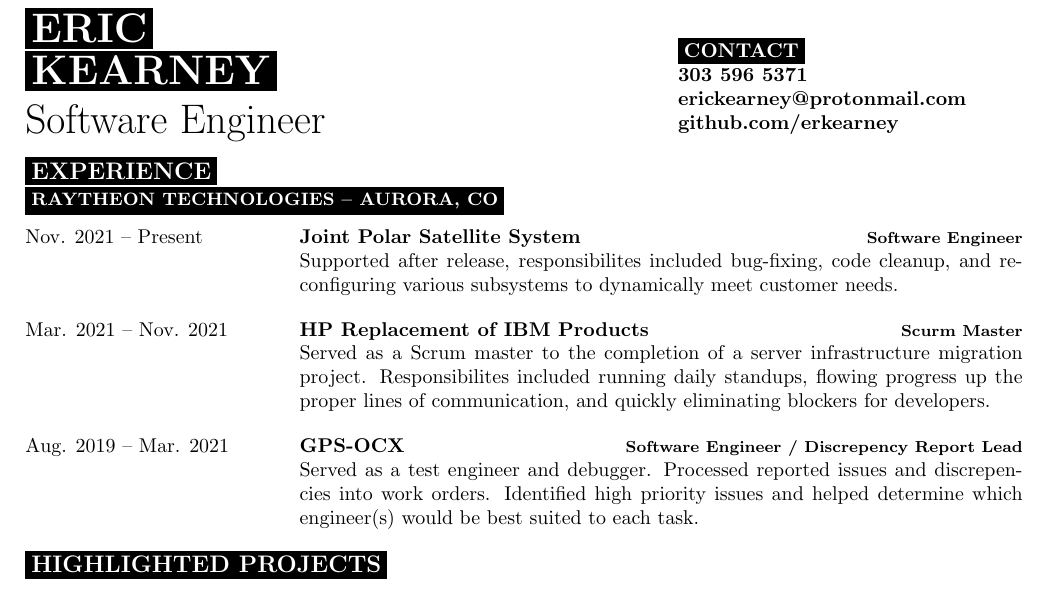
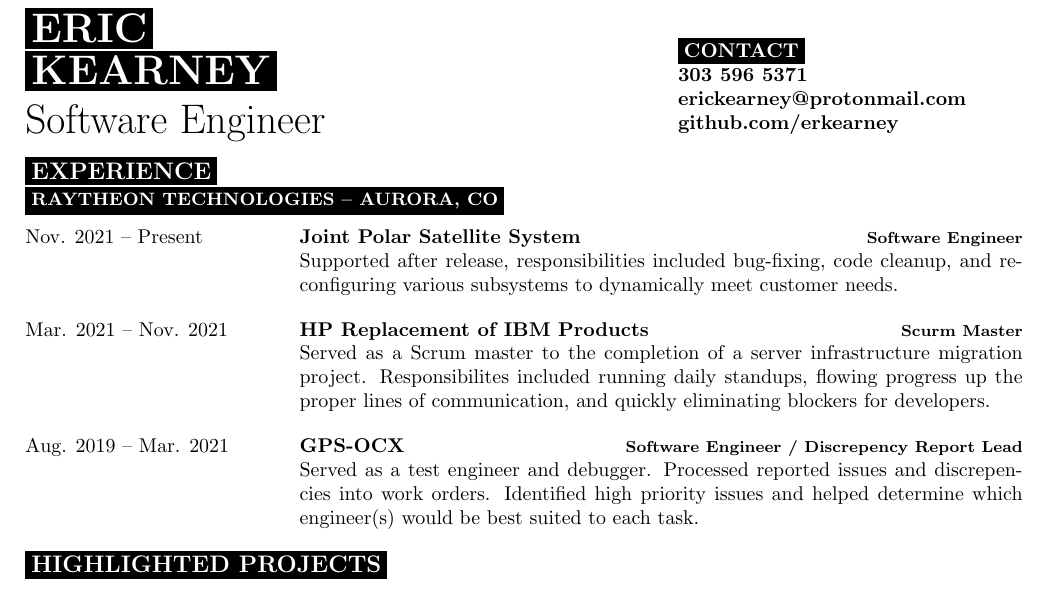
Before and after one commit to erkearney/LaTeX_Resume, a LaTeX CV (EricRKearney_resume.tex): part of the page, cut so that both start at the same text. Compiled offline with pdfLaTeX.

Commit message:
Misspelled responsibilities...

```diff
--- a/EricRKearney_resume.tex
+++ b/EricRKearney_resume.tex
@@ -42,7 +42,7 @@
 		{Nov. 2021 -- Present}
 		{Joint Polar Satellite System}
 		{Software Engineer}
-		{Supported after release, responsibilites included bug-fixing, code cleanup, and reconfiguring various subsystems to dynamically meet customer needs.}
+		{Supported after release, responsibilities included bug-fixing, code cleanup, and reconfiguring various subsystems to dynamically meet customer needs.}
 	\entry
 		{Mar. 2021 -- Nov. 2021}
 		{HP Replacement of IBM Products}
```
Also changed, not shown: EricRKearney_resume.pdf.
